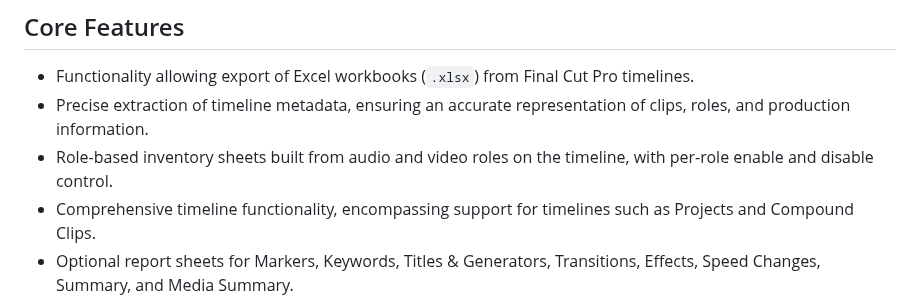
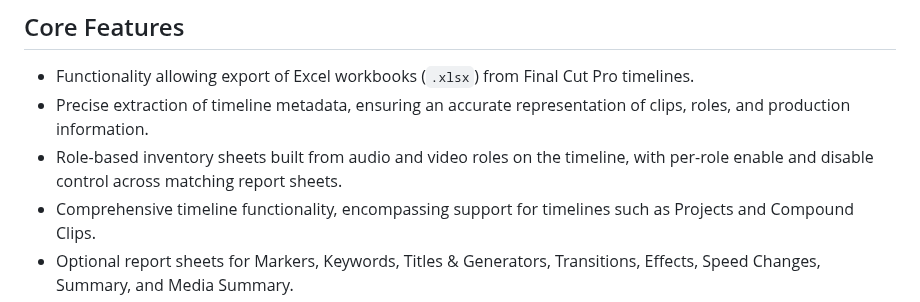
Before and after one commit to TheAcharya/ProductionData-Website, a Markdown page: docs/README.md, the part around the change. Drawn GitHub-style.

```diff
--- a/docs/README.md
+++ b/docs/README.md
@@ -16,7 +16,7 @@ The lightweight spreadsheet creation application crafted for [Final Cut Pro](htt
 
 - Functionality allowing export of Excel workbooks (`.xlsx`) from Final Cut Pro timelines.
 - Precise extraction of timeline metadata, ensuring an accurate representation of clips, roles, and production information.
-- Role-based inventory sheets built from audio and video roles on the timeline, with per-role enable and disable control.
+- Role-based inventory sheets built from audio and video roles on the timeline, with per-role enable and disable control across matching report sheets.
 - Comprehensive timeline functionality, encompassing support for timelines such as Projects and Compound Clips.
 - Optional report sheets for Markers, Keywords, Titles & Generators, Transitions, Effects, Speed Changes, Summary, and Media Summary.
 - Configurable columns, timecode, disabled-clip exclusion, and optional Role Inventory screenshots.
```
